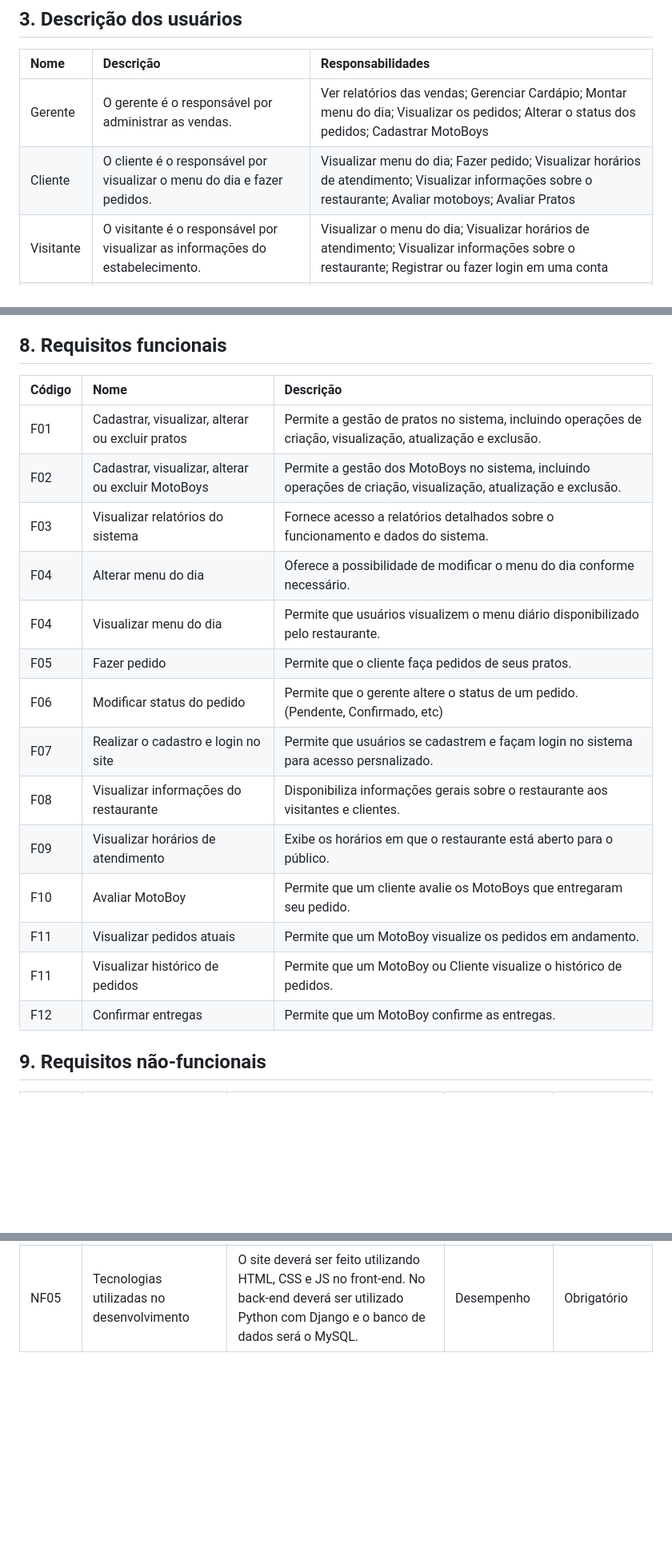
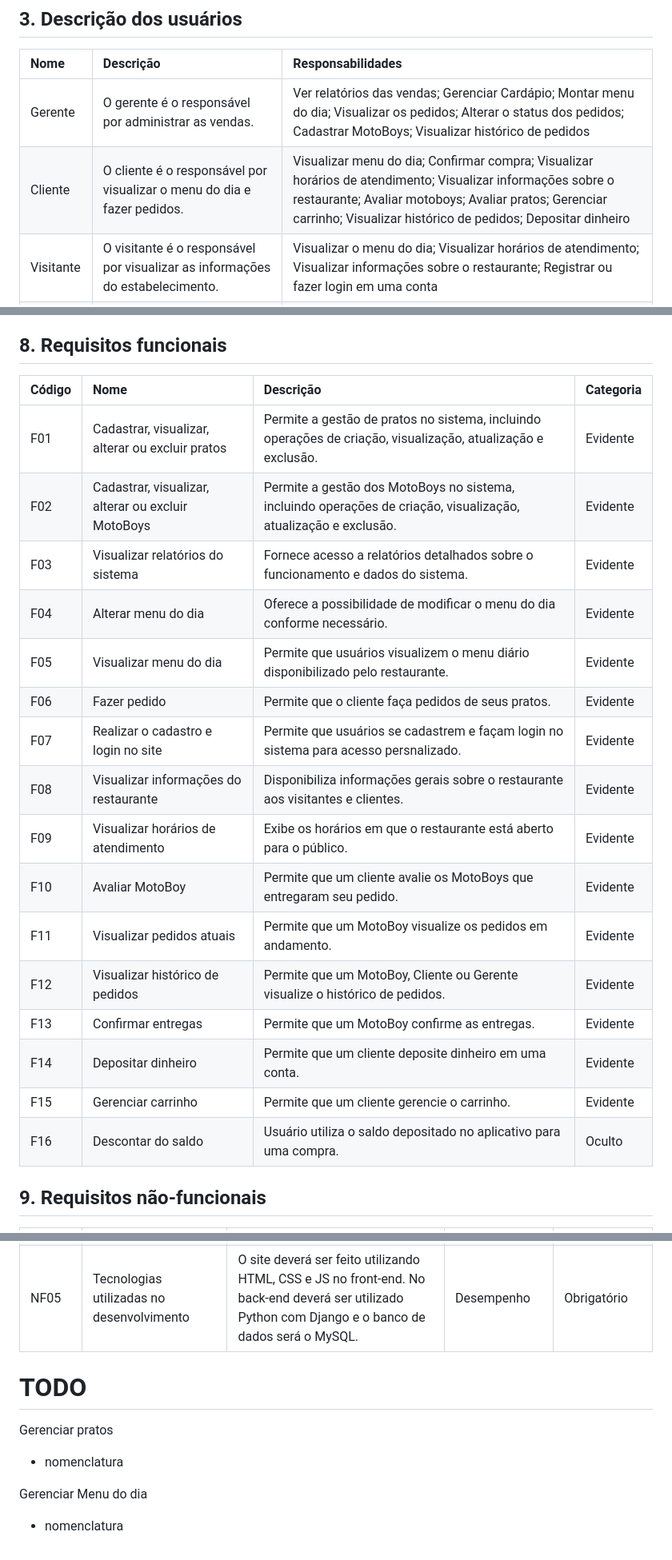
Before and after one commit to PI-InfoWeb-CNAT/Japapou, a Markdown page: docs/Documento_de_Visao.md, 3 parts joined by grey strips. Shown at 80% size. GitHub-like rendering; blank space fills up the shorter version.

Commit message:
Atualização do documento de visão

```diff
--- a/docs/Documento_de_Visao.md
+++ b/docs/Documento_de_Visao.md
@@ -25,8 +25,8 @@
 ## 3. Descrição dos usuários
 | Nome | Descrição | Responsabilidades |
 |:- |:- |:- |
-| Gerente | O gerente é o responsável por administrar as vendas. | Ver relatórios das vendas; Gerenciar Cardápio; Montar menu do dia; Visualizar os pedidos; Alterar o status dos pedidos; Cadastrar MotoBoys |
-| Cliente | O cliente é o responsável por visualizar o menu do dia e fazer pedidos. |  Visualizar menu do dia; Fazer pedido; Visualizar horários de atendimento; Visualizar informações sobre o restaurante; Avaliar motoboys; Avaliar Pratos |
+| Gerente | O gerente é o responsável por administrar as vendas. | Ver relatórios das vendas; Gerenciar Cardápio; Montar menu do dia; Visualizar os pedidos; Alterar o status dos pedidos; Cadastrar MotoBoys; Visualizar histórico de pedidos |
+| Cliente | O cliente é o responsável por visualizar o menu do dia e fazer pedidos. |  Visualizar menu do dia; Confirmar compra; Visualizar horários de atendimento; Visualizar informações sobre o restaurante; Avaliar motoboys; Avaliar pratos; Gerenciar carrinho; Visualizar histórico de pedidos; Depositar dinheiro |
 | Visitante | O visitante é o responsável por visualizar as informações do estabelecimento. | Visualizar o menu do dia; Visualizar horários de atendimento; Visualizar informações sobre o restaurante; Registrar ou fazer login em uma conta |
 | MotoBoy | O MotoBoy é o responsável por visualizar os pedidos e entregar eles. | Visualizar pedidos; Confirmar entregas |
 
@@ -57,22 +57,25 @@ Uma outra alternativa é o [Brooki Bakehouse](https://www.brookibakehouse.com/),
 O sistema desenvolvido é uma aplicação web que tem como objetivo auxiliar no gerenciamento das vendas de um restaurante, permitindo que o gerente possa gerenciar os pratos, o menu e os pedidos, além de permitir que os clientes possam visualizar o cardápio e fazer pedidos.
 
 ## 8. Requisitos funcionais
-| Código | Nome | Descrição |
-|:---  |:--- |:--- |
-| F01 | Cadastrar, visualizar, alterar ou excluir pratos | Permite a gestão de pratos no sistema, incluindo operações de criação, visualização, atualização e exclusão. |
-| F02 | Cadastrar, visualizar, alterar ou excluir MotoBoys | Permite a gestão dos MotoBoys no sistema, incluindo operações de criação, visualização, atualização e exclusão.
-| F03 | Visualizar relatórios do sistema | Fornece acesso a relatórios detalhados sobre o funcionamento e dados do sistema. |
-| F04 | Alterar menu do dia | Oferece a possibilidade de modificar o menu do dia conforme necessário. |
-| F04 | Visualizar menu do dia | Permite que usuários visualizem o menu diário disponibilizado pelo restaurante. |
-| F05 | Fazer pedido | Permite que o cliente faça pedidos de seus pratos. |
-| F06 | Modificar status do pedido | Permite que o gerente altere o status de um pedido. (Pendente, Confirmado, etc) |
-| F07 | Realizar o cadastro e login no site | Permite que usuários se cadastrem e façam login no sistema para acesso persnalizado. |
-| F08 | Visualizar informações do restaurante | Disponibiliza informações gerais sobre o restaurante aos visitantes e clientes. |
-| F09 | Visualizar horários de atendimento | Exibe os horários em que o restaurante está aberto para o público. |
-| F10 | Avaliar MotoBoy | Permite que um cliente avalie os MotoBoys que entregaram seu pedido. |
-| F11 | Visualizar pedidos atuais | Permite que um MotoBoy visualize os pedidos em andamento. |
-| F11 | Visualizar histórico de pedidos | Permite que um MotoBoy ou Cliente visualize o histórico de pedidos.
-| F12 | Confirmar entregas | Permite que um MotoBoy confirme as entregas. |
+| Código | Nome | Descrição | Categoria |
+|:---  |:--- |:--- | :--- |
+| F01 | Cadastrar, visualizar, alterar ou excluir pratos | Permite a gestão de pratos no sistema, incluindo operações de criação, visualização, atualização e exclusão. | Evidente |
+| F02 | Cadastrar, visualizar, alterar ou excluir MotoBoys | Permite a gestão dos MotoBoys no sistema, incluindo operações de criação, visualização, atualização e exclusão. | Evidente |
+| F03 | Visualizar relatórios do sistema | Fornece acesso a relatórios detalhados sobre o funcionamento e dados do sistema. | Evidente |
+| F04 | Alterar menu do dia | Oferece a possibilidade de modificar o menu do dia conforme necessário. | Evidente |
+| F05 | Visualizar menu do dia | Permite que usuários visualizem o menu diário disponibilizado pelo restaurante. | Evidente |
+| F06 | Fazer pedido | Permite que o cliente faça pedidos de seus pratos. | Evidente |
+| F07 | Realizar o cadastro e login no site | Permite que usuários se cadastrem e façam login no sistema para acesso persnalizado. | Evidente |
+| F08 | Visualizar informações do restaurante | Disponibiliza informações gerais sobre o restaurante aos visitantes e clientes. | Evidente |
+| F09 | Visualizar horários de atendimento | Exibe os horários em que o restaurante está aberto para o público. | Evidente |
+| F10 | Avaliar MotoBoy | Permite que um cliente avalie os MotoBoys que entregaram seu pedido. | Evidente |
+| F11 | Visualizar pedidos atuais | Permite que um MotoBoy visualize os pedidos em andamento. | Evidente |
+| F12 | Visualizar histórico de pedidos | Permite que um MotoBoy, Cliente ou Gerente visualize o histórico de pedidos. | Evidente |
+| F13 | Confirmar entregas | Permite que um MotoBoy confirme as entregas. | Evidente |
+| F14 | Depositar dinheiro | Permite que um cliente deposite dinheiro em uma conta. | Evidente |
+| F15 | Gerenciar carrinho | Permite que um cliente gerencie o carrinho. | Evidente |
+| F16 | Descontar do saldo | Usuário utiliza o saldo depositado no aplicativo para uma compra. | Oculto |
+
 
 
 ## 9.	Requisitos não-funcionais
@@ -83,3 +86,11 @@ O sistema desenvolvido é uma aplicação web que tem como objetivo auxiliar no
 | NF03 | Criptografia das informações sensíveis aos usuários | Senhas do usuário devem ser gravadas de forma criptografada no banco de dados | Segurança | Obrigatório |
 | NF04 | Organização do conteúdo de forma objetiva | O site apresentará o conteúdo de forma objetiva, de modo que o usuário encontre o desejado com facilidade. | Usabilidade | Obrigatório |
 | NF05 | Tecnologias utilizadas no desenvolvimento | O site deverá ser feito utilizando HTML, CSS e JS no front-end. No back-end deverá ser utilizado Python com Django e o banco de dados será o MySQL. | Desempenho | Obrigatório |
+
+# TODO
+
+Gerenciar pratos
+ + nomenclatura
+
+Gerenciar Menu do dia
+ + nomenclatura
```
